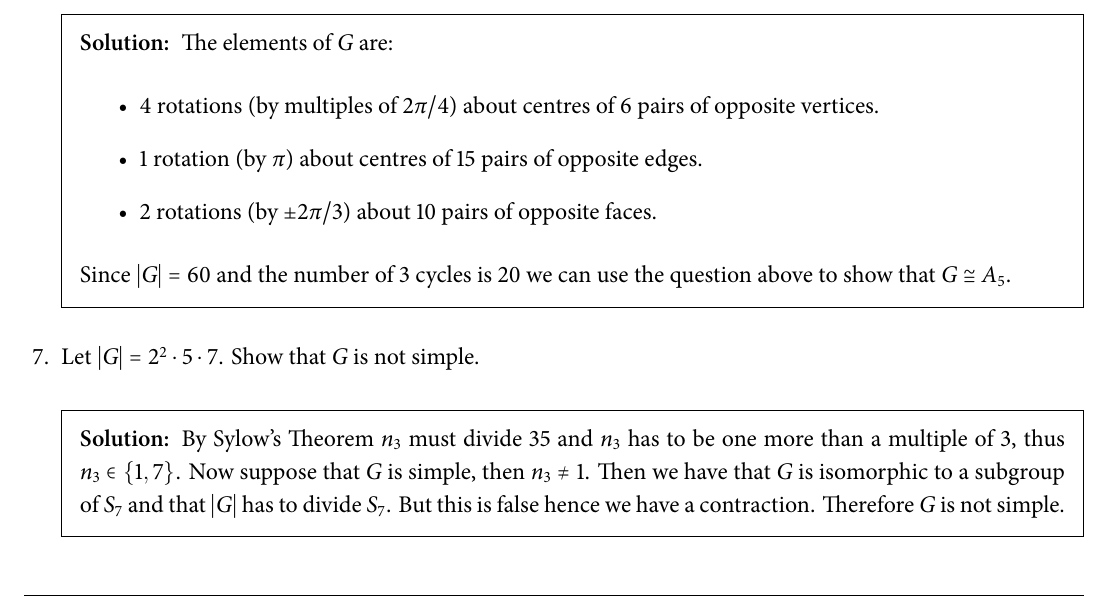
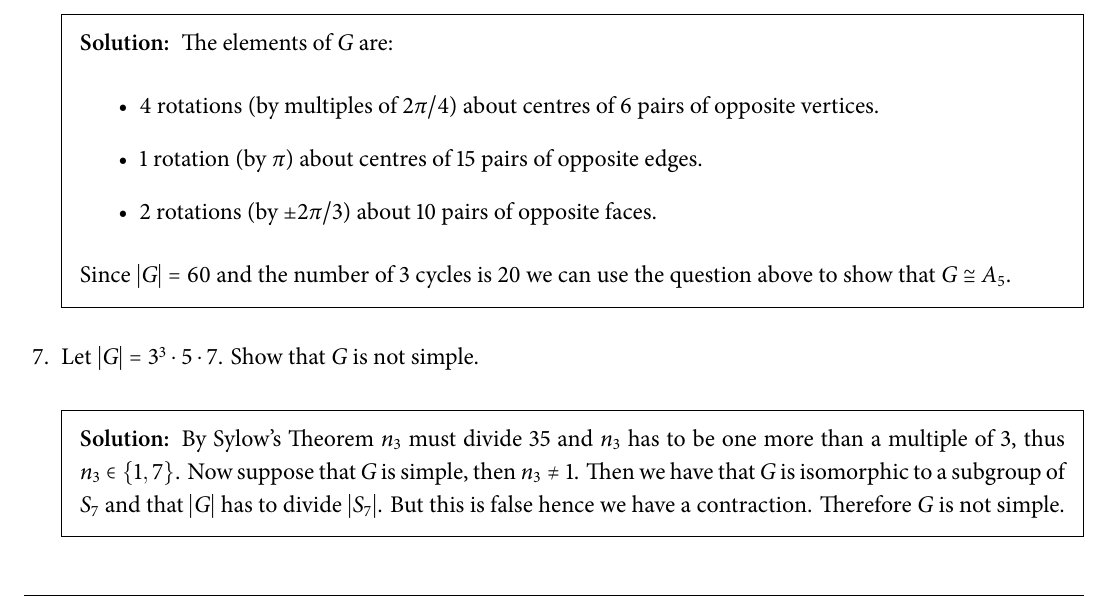
Before and after one commit to djputta/MT441P, a LaTeX problem sheet (Assignment04/main.tex): part of page 2 of 4, cut so that both start at the same text. The pictures show the PDF file Assignment04/main.pdf that the author committed with the source.

Commit message:
Fixed typo in Q7

```diff
--- a/Assignment04/main.tex
+++ b/Assignment04/main.tex
@@ -86,11 +86,11 @@
             Since $|G| = 60$ and the number of 3 cycles is 20 we can use the question above to show that $G \cong A_5$.
         \end{solution}
 
-        \question Let $|G| = 2^2 \cdot 5 \cdot 7$. Show that $G$ is not simple.
+        \question Let $|G| = 3^3 \cdot 5 \cdot 7$. Show that $G$ is not simple.
         \begin{solution}
             By Sylow's Theorem $n_3$ must divide $35$ and $n_3$ has to be one more than a multiple of 3, thus
             $n_3 \in \{ 1, 7 \}$. Now suppose that $G$ is simple, then $n_3 \neq 1$. Then we have that $G$ is isomorphic
-            to a subgroup of $S_7$ and that $|G|$ has to divide $S_7$. But this is false hence we have a contraction. Therefore
+            to a subgroup of $S_7$ and that $|G|$ has to divide $|S_7|$. But this is false hence we have a contraction. Therefore
             $G$ is not simple.
         \end{solution}
 
```
Also changed, not shown: Assignment04/main.pdf, Assignment04/main.tex (2 more changed lines).
